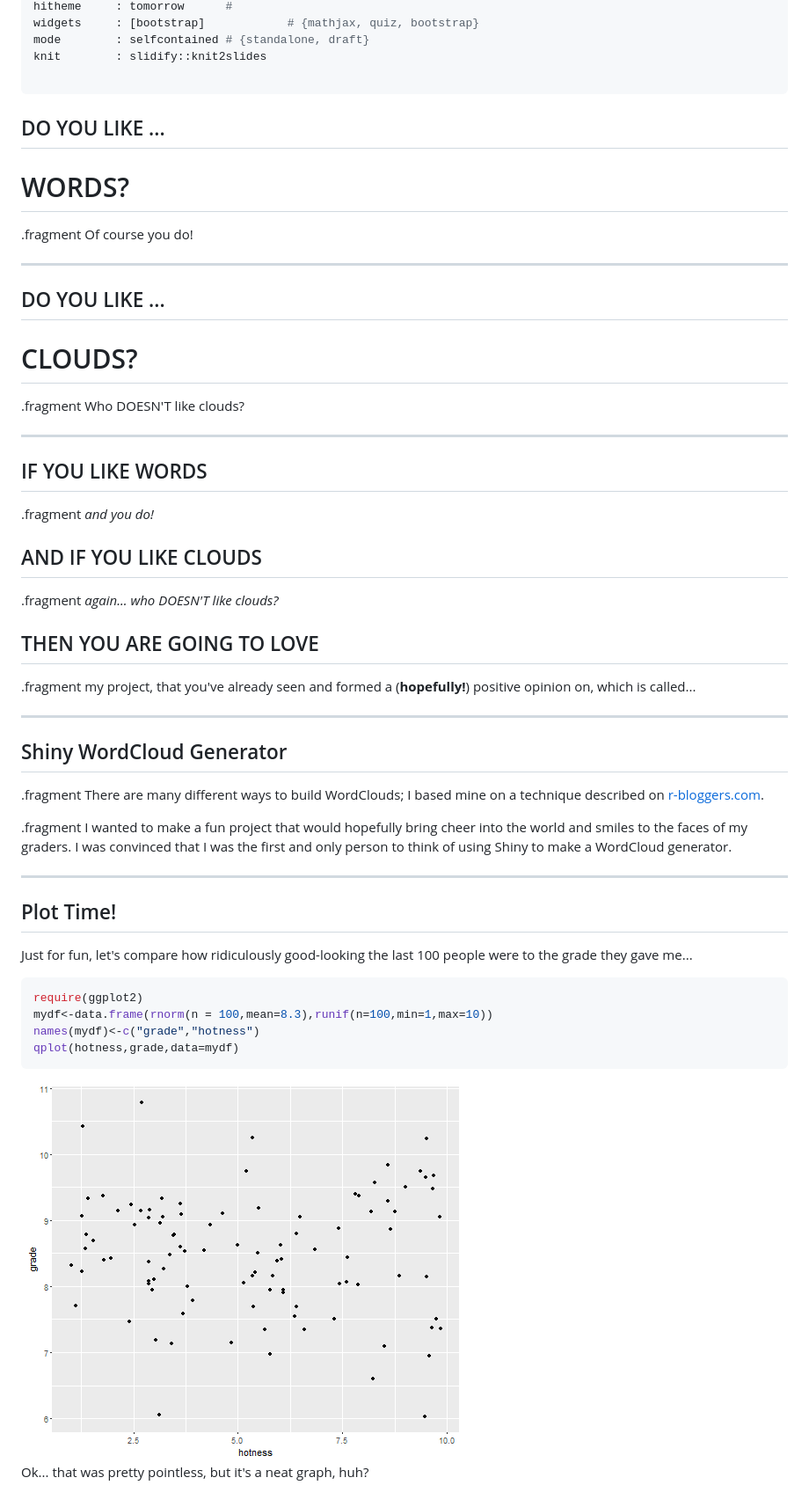
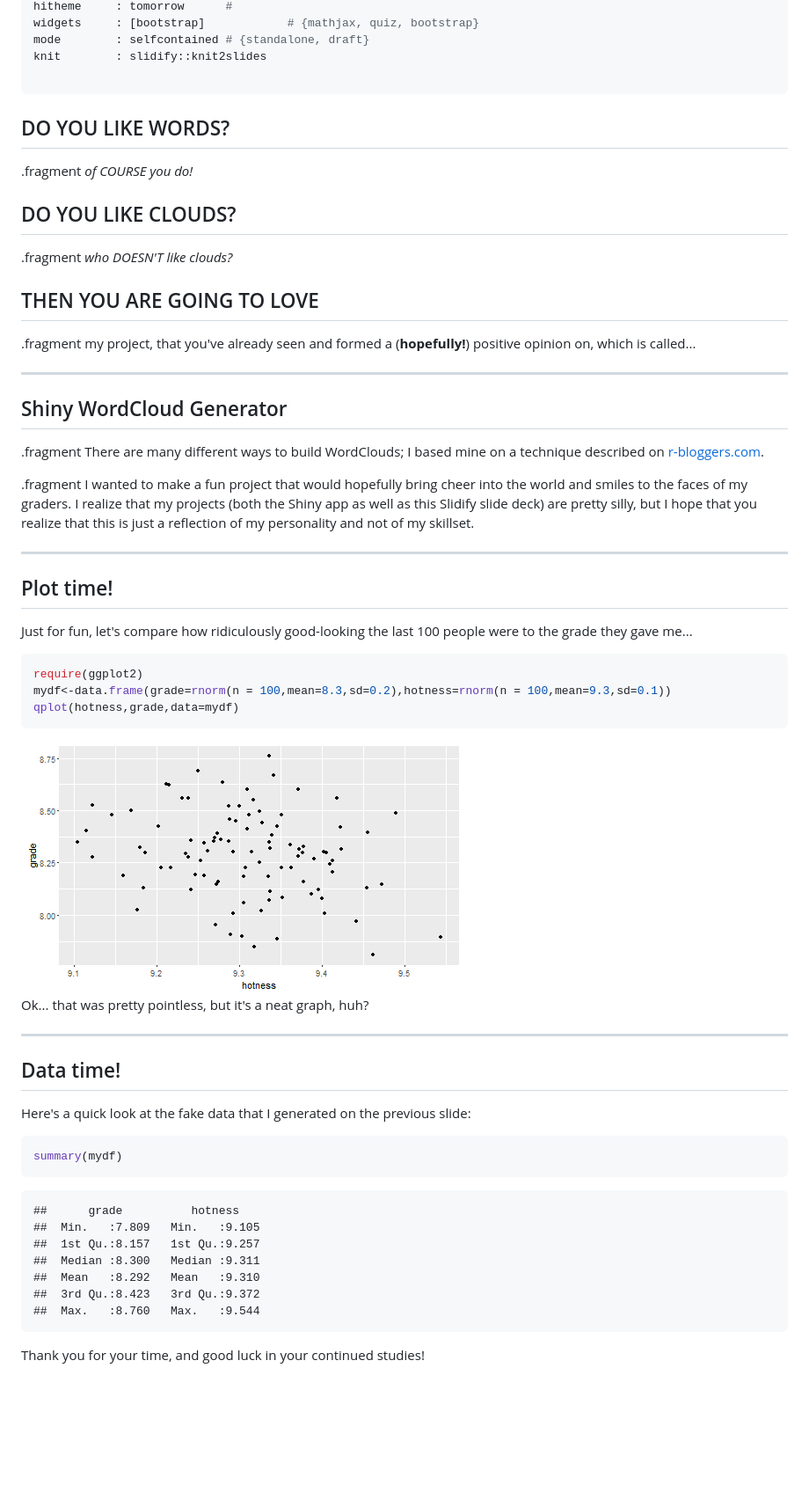
Before and after one commit to genekaufman/WordCloudSlides, a Markdown page: index.md, the part around the change. Shown: that part at 88% size. Rendered like a GitHub page; pictures changed too: assets/fig/simple-plot-1.png, assets/fig/simpleplot-1.png (added); blank space fills up the shorter version.

Commit message:
finalized slides

````diff
--- a/index.md
+++ b/index.md
@@ -12,31 +12,28 @@ mode        : selfcontained # {standalone, draft}
 knit        : slidify::knit2slides
 
 ---
+<style>
+.title-slide {
+  background-color: lightblue
+}
 
-## DO YOU LIKE ...
+.title-slide hgroup > h1{
+ font-family: 'Oswald', 'Helvetica', sanserif;
+}
 
-# WORDS?
+.title-slide hgroup > h1,
+.title-slide hgroup > h2 {
+  color: darkgreen ;  /* ; #EF5150*/
+}
+</style>
+## DO YOU LIKE WORDS?
 
-.fragment Of course you do!
-
----
-
-## DO YOU LIKE ...
-
-# CLOUDS?
-
-.fragment Who DOESN'T like clouds?
-
----
-
-## IF YOU LIKE WORDS
-
-.fragment *and you do!*
+.fragment *of COURSE you do!*
 
 
-## AND IF YOU LIKE CLOUDS
+## DO YOU LIKE CLOUDS?
 
-.fragment *again... who DOESN'T like clouds?*
+.fragment *who DOESN'T like clouds?*
 
 
 ## THEN YOU ARE GOING TO LOVE
@@ -49,21 +46,40 @@ knit        : slidify::knit2slides
 
 .fragment There are many different ways to build WordClouds; I based mine on a technique described on [r-bloggers.com](http://www.r-bloggers.com/builfding-wordclouds-in-r/).
 
-.fragment I wanted to make a fun project that would hopefully bring cheer into the world and smiles to the faces of my graders. I was convinced that I was the first and only person to think of using Shiny to make a WordCloud generator.
+.fragment I wanted to make a fun project that would hopefully bring cheer into the world and smiles to the faces of my graders. I realize that my projects (both the Shiny app as well as this Slidify slide deck) are pretty silly, but I hope that you realize that this is just a reflection of my personality and not of my skillset.
 
 ---
-## Plot Time!
-
+## Plot time!
 Just for fun, let's compare how ridiculously good-looking the last 100 people were to the grade they gave me...
 
 
 ```r
 require(ggplot2)
-mydf<-data.frame(rnorm(n = 100,mean=8.3),runif(n=100,min=1,max=10))
-names(mydf)<-c("grade","hotness")
+mydf<-data.frame(grade=rnorm(n = 100,mean=8.3,sd=0.2),hotness=rnorm(n = 100,mean=9.3,sd=0.1))
 qplot(hotness,grade,data=mydf)
 ```
 
-<img src="assets/fig/simple-plot-1.png" title="plot of chunk simple-plot" alt="plot of chunk simple-plot" style="display: block; margin: auto;" />
+<img src="assets/fig/simpleplot-1.png" title="plot of chunk simpleplot" alt="plot of chunk simpleplot" style="display: block; margin: auto;" />
 
 Ok... that was pretty pointless, but it's a neat graph, huh?
+
+---
+## Data time!
+Here's a quick look at the fake data that I generated on the previous slide:
+
+
+```r
+summary(mydf)
+```
+
+```
+##      grade          hotness
+##  Min.   :7.809   Min.   :9.105
+##  1st Qu.:8.157   1st Qu.:9.257
+##  Median :8.300   Median :9.311
+##  Mean   :8.292   Mean   :9.310
+##  3rd Qu.:8.423   3rd Qu.:9.372
+##  Max.   :8.760   Max.   :9.544
+```
+
+Thank you for your time, and good luck in your continued studies!
````
Also changed, not shown: 3 other files.
